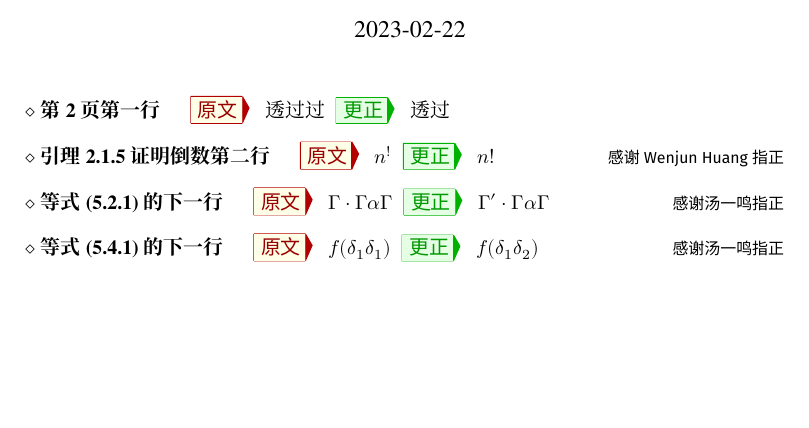
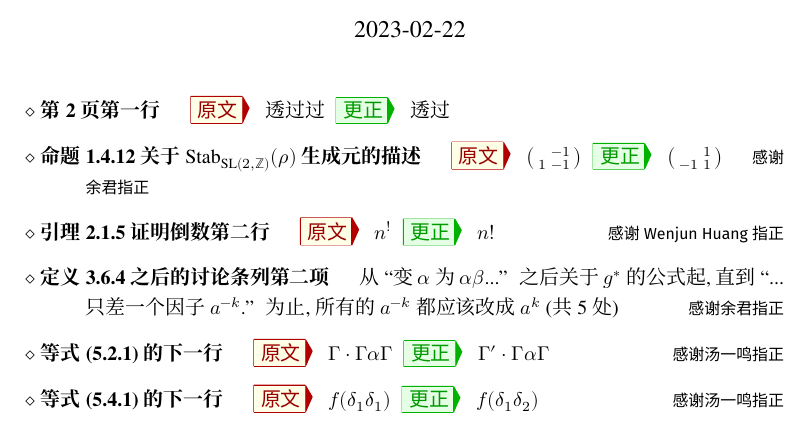
Before and after one commit to wenweili/Modulform, a LaTeX document (Errata-Modulform.tex): part of the page, cut so that both start at the same text, the shorter picture padded with empty space. Compiled offline with XeLaTeX; a missing font is replaced by an installed copy or a similar font.

Commit message:
Minor revision

```diff
--- a/Errata-Modulform.tex
+++ b/Errata-Modulform.tex
@@ -76,10 +76,20 @@
 		\Orig 透过过
 		\Corr 透过
 
+		\item[命题 1.4.12 关于 $\Stab_{\SL(2, \Z)}(\rho)$ 生成元的描述]
+		\Orig $\bigl(\begin{smallmatrix} & -1 \\ 1 & -1 \end{smallmatrix}\bigr)$
+		\Corr $\bigl(\begin{smallmatrix} & 1 \\ -1 & 1 \end{smallmatrix}\bigr)$
+		\Thx{感谢余君指正}
+
 		\item[引理 2.1.5 证明倒数第二行]
 		\Orig $n^!$
 		\Corr $n!$
 		\Thx{感谢 Wenjun Huang 指正}
+
+		\item[定义 3.6.4 之后的讨论条列第二项]
+		从``变 $\alpha$ 为 $\alpha\beta$...'' 之后关于 $g^*$ 的公式起, 直到 ``... 只差一个因子 $a^{-k}$.'' 为止, 所有的 $a^{-k}$ 都应该改成 $a^k$ (共 5 处)
+		\Thx{感谢余君指正}
+
 
 		\item[等式 (5.2.1) 的下一行]
 		\Orig $\Gamma \cdot \Gamma \alpha \Gamma$
```
Also changed, not shown: Errata-Modulform.pdf.
